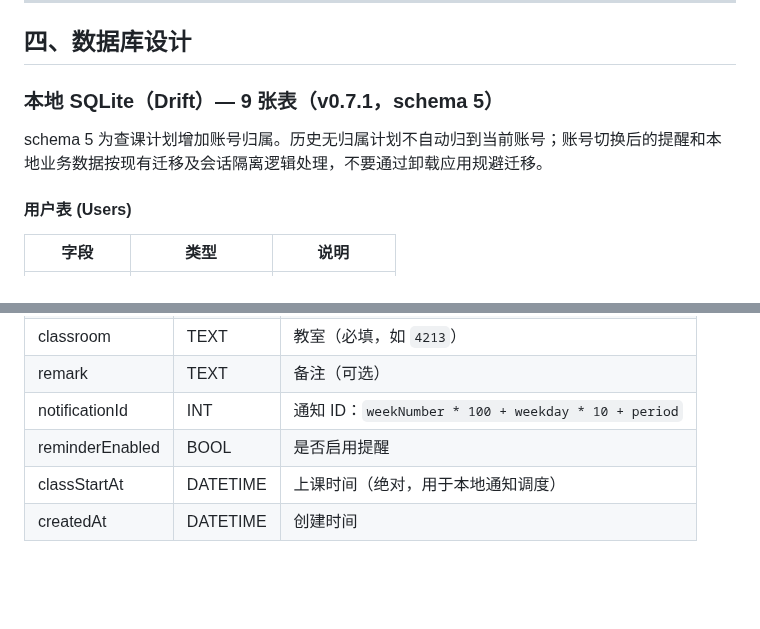
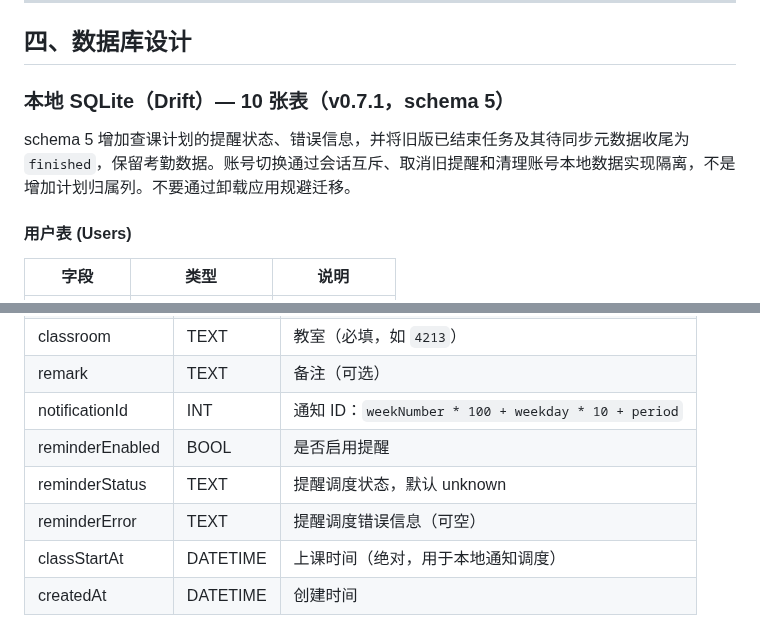
Before and after one commit to Keleoz-Cyber/LessonSearch, a Markdown page: docs/dev-guide.md, 2 parts joined by grey strips. Drawn GitHub-style; blank space fills up the shorter version.

Commit message:
docs: document actual schema 5 reminder and workflow migration

```diff
--- a/docs/dev-guide.md
+++ b/docs/dev-guide.md
@@ -282,9 +282,9 @@ nameCheckProvider
 
 ## 四、数据库设计
 
-### 本地 SQLite（Drift）— 9 张表（v0.7.1，schema 5）
+### 本地 SQLite（Drift）— 10 张表（v0.7.1，schema 5）
 
-schema 5 为查课计划增加账号归属。历史无归属计划不自动归到当前账号；账号切换后的提醒和本地业务数据按现有迁移及会话隔离逻辑处理，不要通过卸载应用规避迁移。
+schema 5 增加查课计划的提醒状态、错误信息，并将旧版已结束任务及其待同步元数据收尾为 `finished`，保留考勤数据。账号切换通过会话互斥、取消旧提醒和清理账号本地数据实现隔离，不是增加计划归属列。不要通过卸载应用规避迁移。
 
 #### 用户表 (Users)
 | 字段 | 类型 | 说明 |
@@ -390,6 +390,8 @@ schema 5 为查课计划增加账号归属。历史无归属计划不自动归
 | remark | TEXT | 备注（可选） |
 | notificationId | INT | 通知 ID：`weekNumber * 100 + weekday * 10 + period` |
 | reminderEnabled | BOOL | 是否启用提醒 |
+| reminderStatus | TEXT | 提醒调度状态，默认 unknown |
+| reminderError | TEXT | 提醒调度错误信息（可空） |
 | classStartAt | DATETIME | 上课时间（绝对，用于本地通知调度） |
 | createdAt | DATETIME | 创建时间 |
 
```
